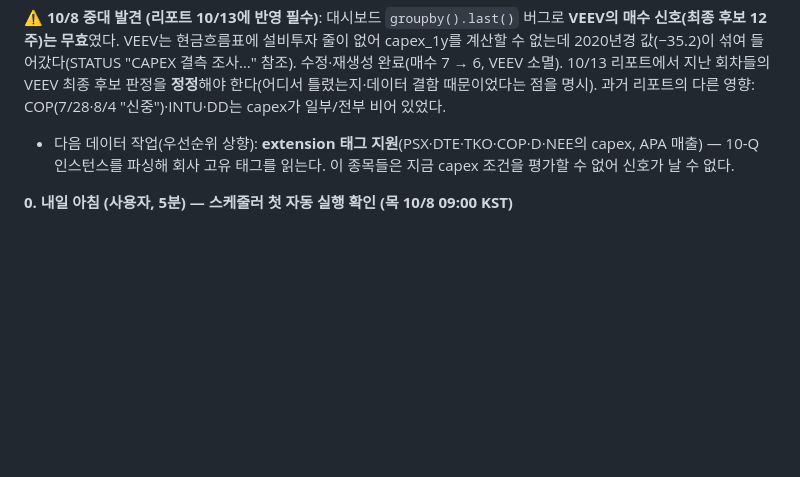
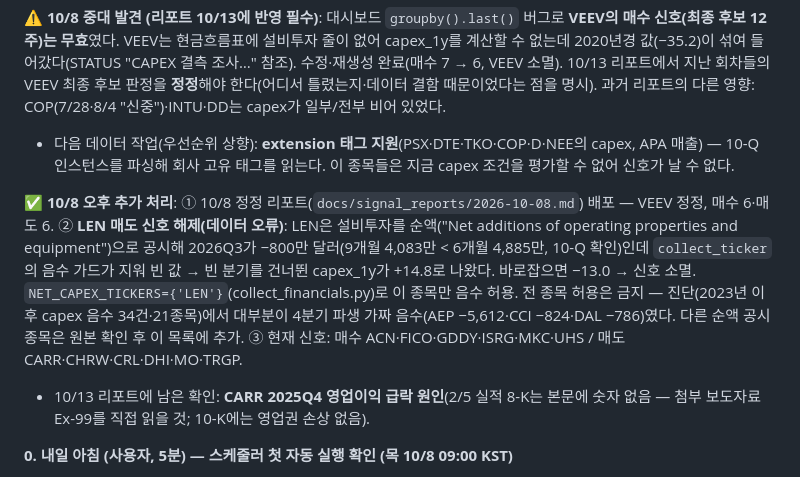
Before and after one commit to idea-hwan/us-stock-portfolio, a Markdown page: TODO.md, the part around the change. Rendered like a GitHub page; blank space fills up the shorter version.

Commit message:
문서: LEN 순액 capex 가드 예외와 10/8 처리 내용 기록 (TODO, STATUS)
Co-Authored-By: Claude Sonnet 5.5 <noreply@anthropic.com>

```diff
--- a/TODO.md
+++ b/TODO.md
@@ -61,6 +61,9 @@
 
 **⚠ 10/8 중대 발견 (리포트 10/13에 반영 필수)**: 대시보드 `groupby().last()` 버그로 **VEEV의 매수 신호(최종 후보 12주)는 무효**였다. VEEV는 현금흐름표에 설비투자 줄이 없어 capex_1y를 계산할 수 없는데 2020년경 값(−35.2)이 섞여 들어갔다(STATUS "CAPEX 결측 조사…" 참조). 수정·재생성 완료(매수 7 → 6, VEEV 소멸). 10/13 리포트에서 지난 회차들의 VEEV 최종 후보 판정을 **정정**해야 한다(어디서 틀렸는지·데이터 결함 때문이었다는 점을 명시). 과거 리포트의 다른 영향: COP(7/28·8/4 "신중")·INTU·DD는 capex가 일부/전부 비어 있었다.
 - 다음 데이터 작업(우선순위 상향): **extension 태그 지원**(PSX·DTE·TKO·COP·D·NEE의 capex, APA 매출) — 10-Q 인스턴스를 파싱해 회사 고유 태그를 읽는다. 이 종목들은 지금 capex 조건을 평가할 수 없어 신호가 날 수 없다.
+
+**✅ 10/8 오후 추가 처리**: ① 10/8 정정 리포트(`docs/signal_reports/2026-10-08.md`) 배포 — VEEV 정정, 매수 6·매도 6. ② **LEN 매도 신호 해제(데이터 오류)**: LEN은 설비투자를 순액("Net additions of operating properties and equipment")으로 공시해 2026Q3가 −800만 달러(9개월 4,083만 < 6개월 4,885만, 10-Q 확인)인데 `collect_ticker`의 음수 가드가 지워 빈 값 → 빈 분기를 건너뛴 capex_1y가 +14.8로 나왔다. 바로잡으면 −13.0 → 신호 소멸. `NET_CAPEX_TICKERS={'LEN'}`(collect_financials.py)로 이 종목만 음수 허용. 전 종목 허용은 금지 — 진단(2023년 이후 capex 음수 34건·21종목)에서 대부분이 4분기 파생 가짜 음수(AEP −5,612·CCI −824·DAL −786)였다. 다른 순액 공시 종목은 원본 확인 후 이 목록에 추가. ③ 현재 신호: 매수 ACN·FICO·GDDY·ISRG·MKC·UHS / 매도 CARR·CHRW·CRL·DHI·MO·TRGP.
+- 10/13 리포트에 남은 확인: **CARR 2025Q4 영업이익 급락 원인**(2/5 실적 8-K는 본문에 숫자 없음 — 첨부 보도자료 Ex-99를 직접 읽을 것; 10-K에는 영업권 손상 없음).
 
 **0. 내일 아침 (사용자, 5분) — 스케줄러 첫 자동 실행 확인 (목 10/8 09:00 KST)**
 - `automation/logs/20261008_daily.log`에서: `대상: …개 종목 (벤치마크 SPY 포함)` / `⚠⚠`(SPY 지연 경고) 없음 / `데이터 점검 플래그: …종목` 줄 / 마지막에 `auto: dashboard update`와 `git push 완료`.
```
Also changed, not shown: STATUS.md (+5 -0 lines).
